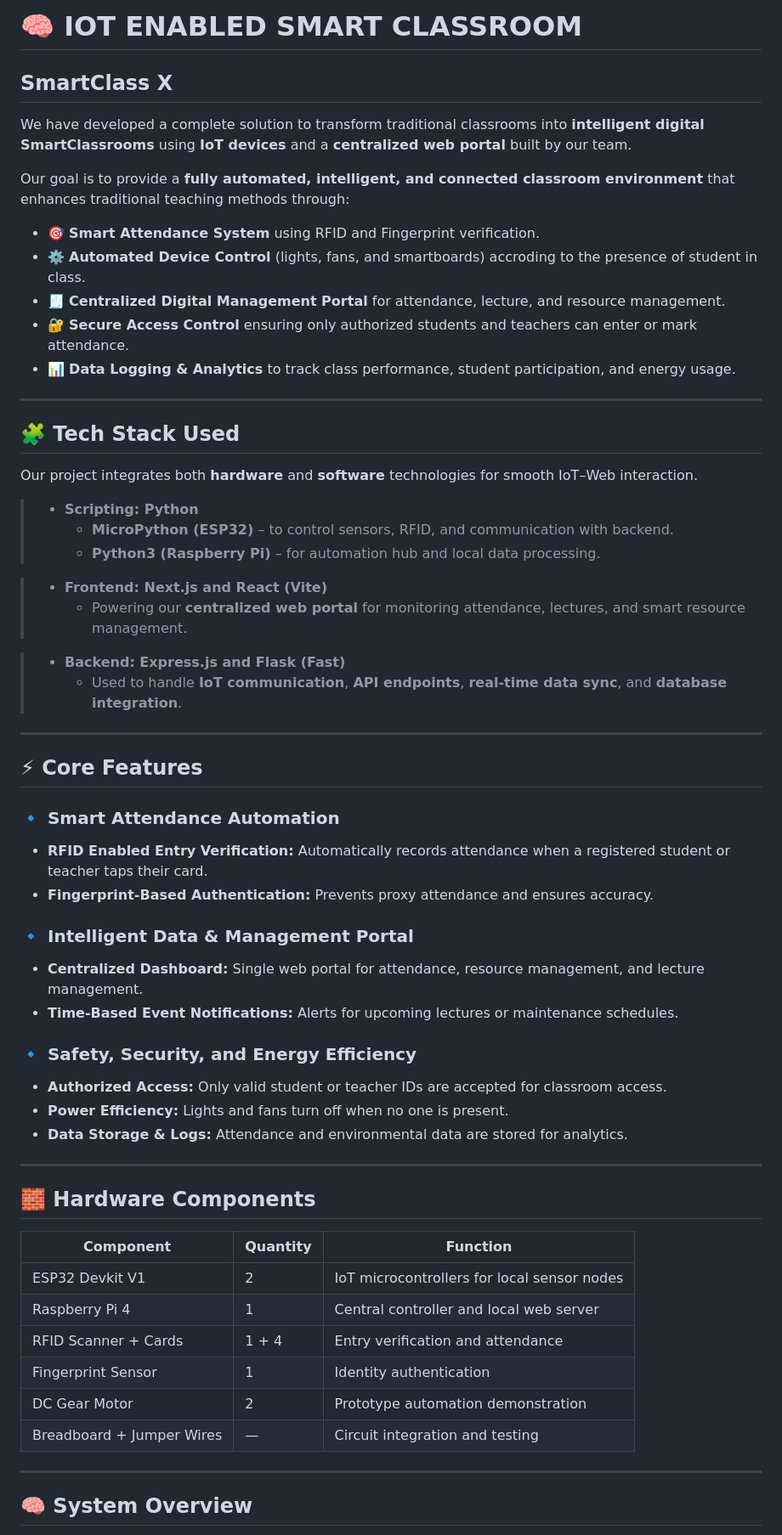
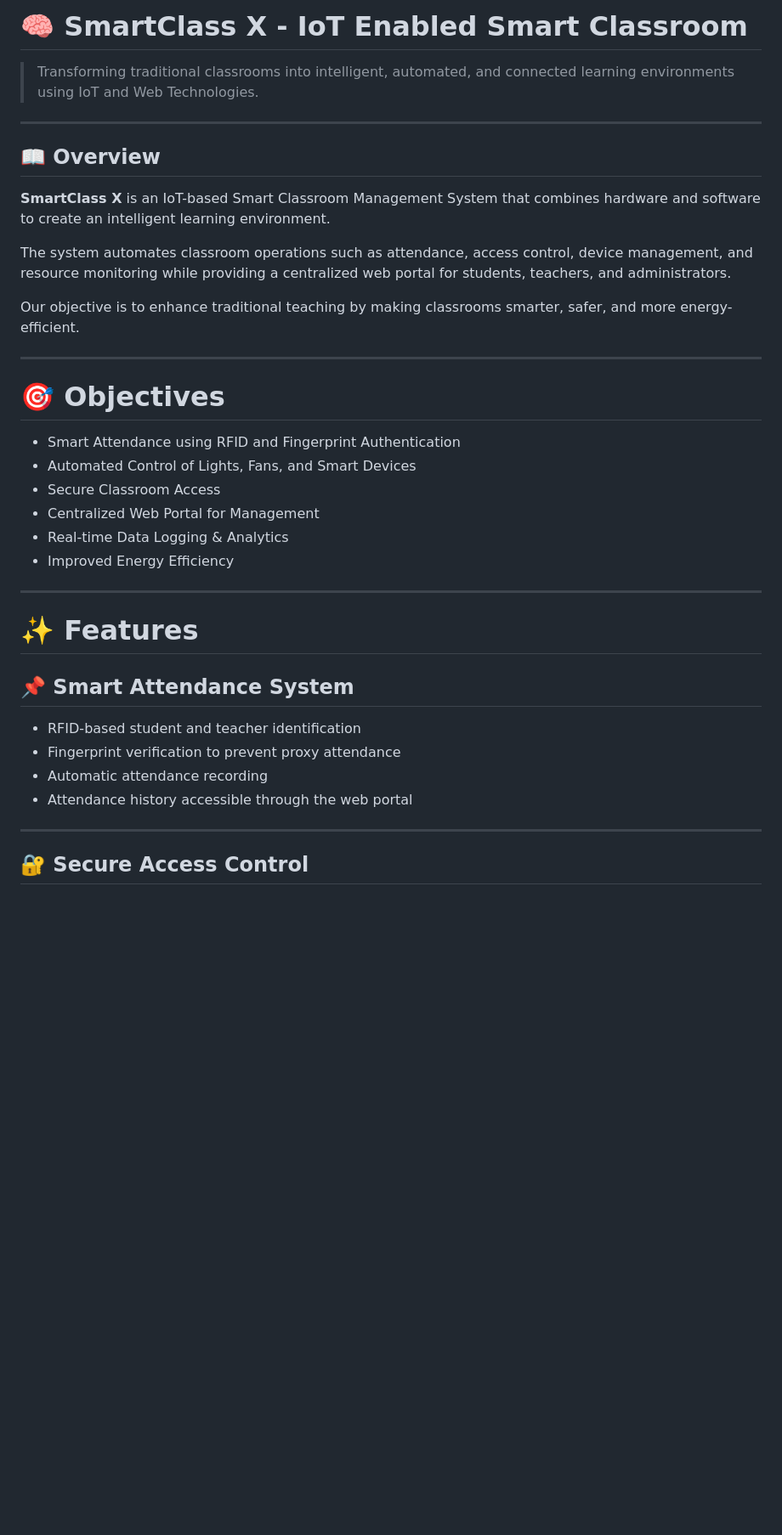
Before and after one commit to Gaurav231203/SmartClassX_Final-main, a Markdown page: README.md, the part around one of its changes. Shown at 85% size. GitHub-like rendering; blank space fills up the shorter version.

Commit message:
README.md
Updated project name and enhanced the overview, objectives, features, and benefits of the SmartClass X IoT-enabled classroom system.

```diff
--- a/README.md
+++ b/README.md
@@ -1,63 +1,40 @@
-# 🧠 IOT ENABLED SMART CLASSROOM
+# 🧠 SmartClass X - IoT Enabled Smart Classroom
 
-## SmartClass X
-
-We have developed a complete solution to transform traditional classrooms into **intelligent digital SmartClassrooms** using **IoT devices** and a **centralized web portal** built by our team.
-
-Our goal is to provide a **fully automated, intelligent, and connected classroom environment** that enhances traditional teaching methods through:
-- 🎯 **Smart Attendance System** using RFID and Fingerprint verification.
-- ⚙️ **Automated Device Control** (lights, fans, and smartboards) accroding to the presence of student in class.
-- 🧾 **Centralized Digital Management Portal** for attendance, lecture, and resource management.
-- 🔐 **Secure Access Control** ensuring only authorized students and teachers can enter or mark attendance.
-- 📊 **Data Logging & Analytics** to track class performance, student participation, and energy usage.
+> Transforming traditional classrooms into intelligent, automated, and connected learning environments using IoT and Web Technologies.
 
 ---
 
-## 🧩 Tech Stack Used
+## 📖 Overview
 
-Our project integrates both **hardware** and **software** technologies for smooth IoT–Web interaction.
+**SmartClass X** is an IoT-based Smart Classroom Management System that combines hardware and software to create an intelligent learning environment.
 
->- **__Scripting:__ Python**
->   - **MicroPython (ESP32)** – to control sensors, RFID, and communication with backend.
->   - **Python3 (Raspberry Pi)** – for automation hub and local data processing.
+The system automates classroom operations such as attendance, access control, device management, and resource monitoring while providing a centralized web portal for students, teachers, and administrators.
 
->- **__Frontend:__ Next.js and React (Vite)**
->   - Powering our **centralized web portal** for monitoring attendance, lectures, and smart resource management.
-
->- **__Backend:__ Express.js and Flask (Fast)**
->   - Used to handle **IoT communication**, **API endpoints**, **real-time data sync**, and **database integration**.
+Our objective is to enhance traditional teaching by making classrooms smarter, safer, and more energy-efficient.
 
 ---
 
-## ⚡ Core Features
+# 🎯 Objectives
 
-### 🔹 Smart Attendance Automation
-- **RFID Enabled Entry Verification:** Automatically records attendance when a registered student or teacher taps their card.
-- **Fingerprint-Based Authentication:** Prevents proxy attendance and ensures accuracy.
-
-### 🔹 Intelligent Data & Management Portal
-- **Centralized Dashboard:** Single web portal for attendance, resource management, and lecture management.
-- **Time-Based Event Notifications:** Alerts for upcoming lectures or maintenance schedules.
-
-### 🔹 Safety, Security, and Energy Efficiency
-- **Authorized Access:** Only valid student or teacher IDs are accepted for classroom access.
-- **Power Efficiency:** Lights and fans turn off when no one is present.
-- **Data Storage & Logs:** Attendance and environmental data are stored for analytics.
+- Smart Attendance using RFID and Fingerprint Authentication
+- Automated Control of Lights, Fans, and Smart Devices
+- Secure Classroom Access
+- Centralized Web Portal for Management
+- Real-time Data Logging & Analytics
+- Improved Energy Efficiency
 
 ---
 
-## 🧱 Hardware Components
+# ✨ Features
 
-| Component | Quantity | Function |
-|------------|-----------|-----------|
-| ESP32 Devkit V1 | 2 | IoT microcontrollers for local sensor nodes |
-| Raspberry Pi 4 | 1 | Central controller and local web server |
-| RFID Scanner + Cards | 1 + 4 | Entry verification and attendance |
-| Fingerprint Sensor | 1 | Identity authentication |
-| DC Gear Motor | 2 | Prototype automation demonstration |
-| Breadboard + Jumper Wires | — | Circuit integration and testing |
+## 📌 Smart Attendance System
+
+- RFID-based student and teacher identification
+- Fingerprint verification to prevent proxy attendance
+- Automatic attendance recording
+- Attendance history accessible through the web portal
 
 ---
 
-## 🧠 System Overview
+## 🔐 Secure Access Control
 
```
Also changed, not shown: other parts of README.md (+231 -36 lines).
